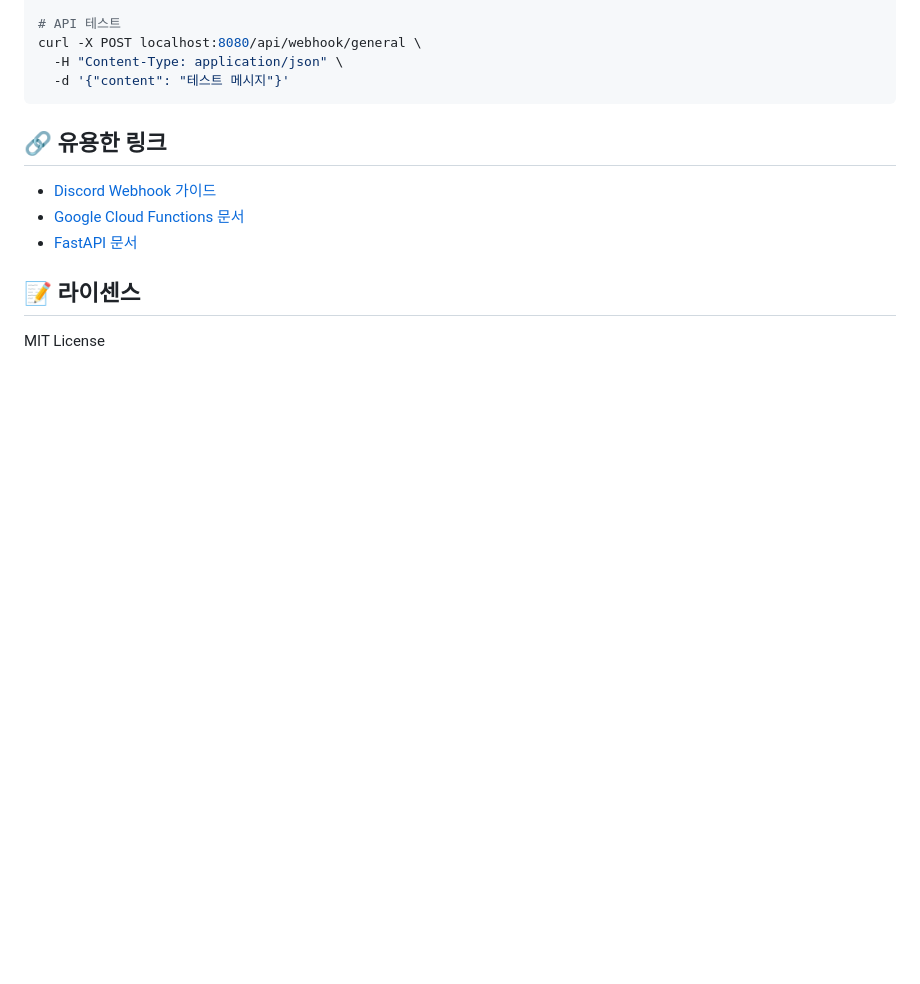
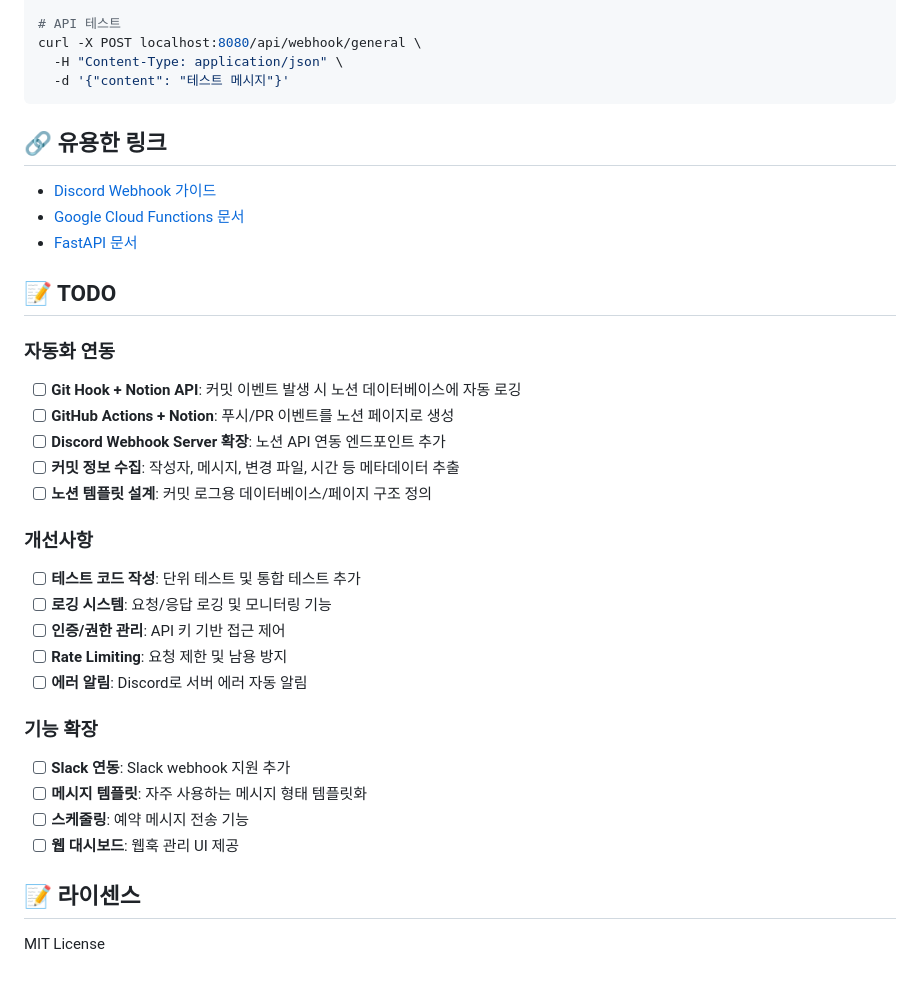
Before and after one commit to HyunHos/simple-project, a Markdown page: hyunho/discord-webhook-server/README.md, the part around the change. GitHub-like rendering; blank space fills up the shorter version.

Commit message:
docs: add comprehensive TODO section to README
Adds structured TODO list covering future development plans including Notion integration, automation features, improvements, and functionality extensions.

🤖 Generated with [Claude Code](https://claude.ai/code)

Co-Authored-By: Claude <noreply@anthropic.com>

```diff
--- a/hyunho/discord-webhook-server/README.md
+++ b/hyunho/discord-webhook-server/README.md
@@ -179,6 +179,28 @@ curl -X POST localhost:8080/api/webhook/general \
 - [Google Cloud Functions 문서](https://cloud.google.com/functions/docs)
 - [FastAPI 문서](https://fastapi.tiangolo.com/)
 
+## 📝 TODO
+
+### 자동화 연동
+- [ ] **Git Hook + Notion API**: 커밋 이벤트 발생 시 노션 데이터베이스에 자동 로깅
+- [ ] **GitHub Actions + Notion**: 푸시/PR 이벤트를 노션 페이지로 생성
+- [ ] **Discord Webhook Server 확장**: 노션 API 연동 엔드포인트 추가
+- [ ] **커밋 정보 수집**: 작성자, 메시지, 변경 파일, 시간 등 메타데이터 추출
+- [ ] **노션 템플릿 설계**: 커밋 로그용 데이터베이스/페이지 구조 정의
+
+### 개선사항
+- [ ] **테스트 코드 작성**: 단위 테스트 및 통합 테스트 추가
+- [ ] **로깅 시스템**: 요청/응답 로깅 및 모니터링 기능
+- [ ] **인증/권한 관리**: API 키 기반 접근 제어
+- [ ] **Rate Limiting**: 요청 제한 및 남용 방지
+- [ ] **에러 알림**: Discord로 서버 에러 자동 알림
+
+### 기능 확장
+- [ ] **Slack 연동**: Slack webhook 지원 추가
+- [ ] **메시지 템플릿**: 자주 사용하는 메시지 형태 템플릿화
+- [ ] **스케줄링**: 예약 메시지 전송 기능
+- [ ] **웹 대시보드**: 웹훅 관리 UI 제공
+
 ## 📝 라이센스
 
 MIT License
```
